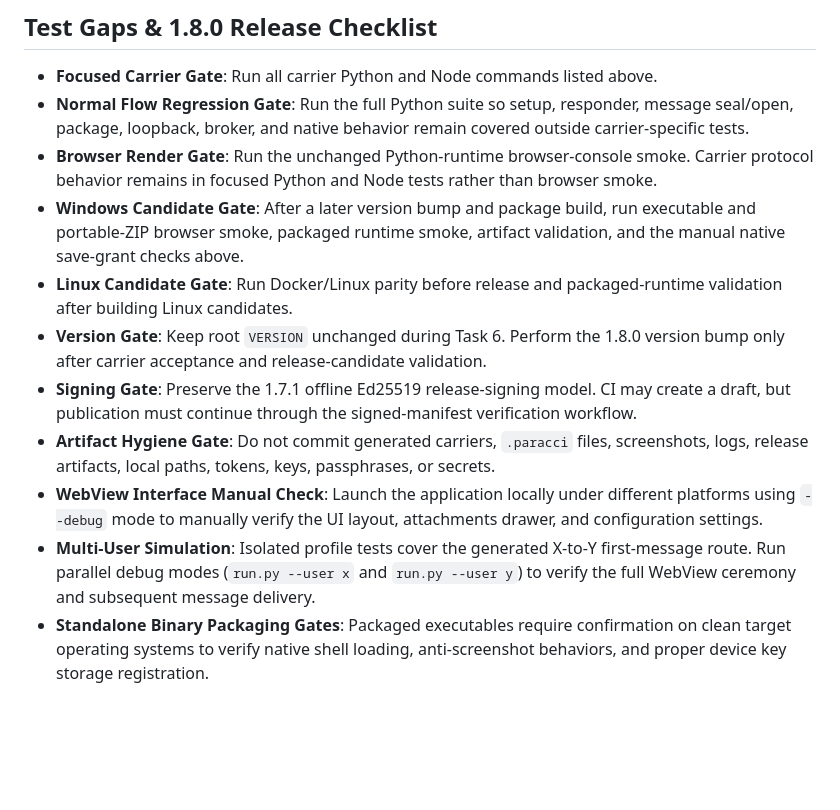
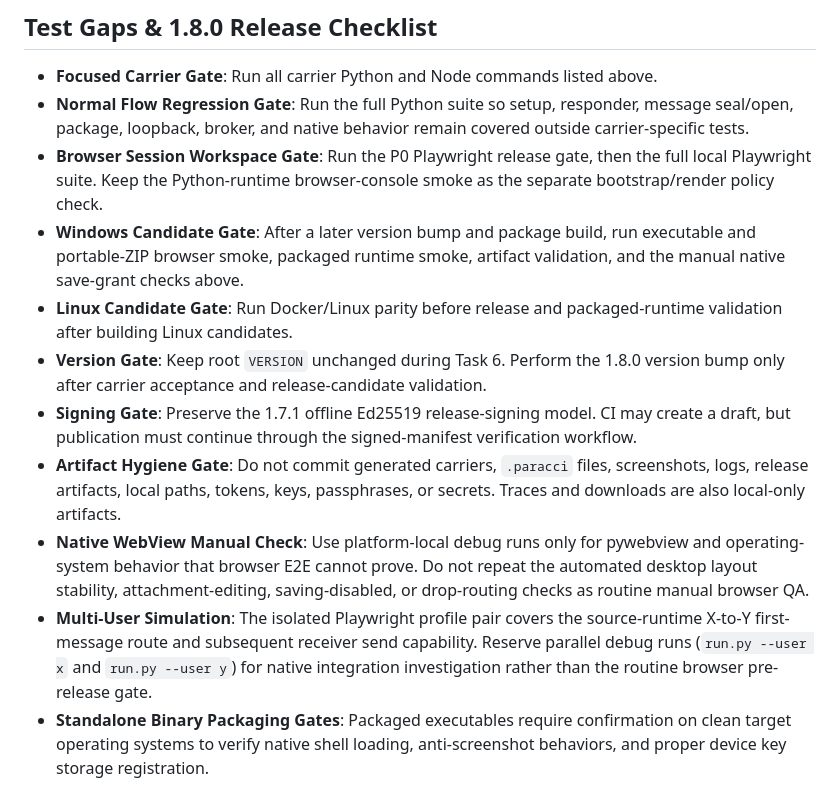
Before and after one commit to Paracci/paracci-msg, a Markdown page: paracci/docs/TESTS.md, the part around one of its changes. GitHub-like rendering; blank space fills up the shorter version.

```diff
--- a/paracci/docs/TESTS.md
+++ b/paracci/docs/TESTS.md
@@ -224,12 +352,12 @@ or `.paracci` files.
 
 - **Focused Carrier Gate**: Run all carrier Python and Node commands listed above.
 - **Normal Flow Regression Gate**: Run the full Python suite so setup, responder, message seal/open, package, loopback, broker, and native behavior remain covered outside carrier-specific tests.
-- **Browser Render Gate**: Run the unchanged Python-runtime browser-console smoke. Carrier protocol behavior remains in focused Python and Node tests rather than browser smoke.
+- **Browser Session Workspace Gate**: Run the P0 Playwright release gate, then the full local Playwright suite. Keep the Python-runtime browser-console smoke as the separate bootstrap/render policy check.
 - **Windows Candidate Gate**: After a later version bump and package build, run executable and portable-ZIP browser smoke, packaged runtime smoke, artifact validation, and the manual native save-grant checks above.
 - **Linux Candidate Gate**: Run Docker/Linux parity before release and packaged-runtime validation after building Linux candidates.
 - **Version Gate**: Keep root `VERSION` unchanged during Task 6. Perform the 1.8.0 version bump only after carrier acceptance and release-candidate validation.
 - **Signing Gate**: Preserve the 1.7.1 offline Ed25519 release-signing model. CI may create a draft, but publication must continue through the signed-manifest verification workflow.
-- **Artifact Hygiene Gate**: Do not commit generated carriers, `.paracci` files, screenshots, logs, release artifacts, local paths, tokens, keys, passphrases, or secrets.
-- **WebView Interface Manual Check**: Launch the application locally under different platforms using `--debug` mode to manually verify the UI layout, attachments drawer, and configuration settings.
-- **Multi-User Simulation**: Isolated profile tests cover the generated X-to-Y first-message route. Run parallel debug modes (`run.py --user x` and `run.py --user y`) to verify the full WebView ceremony and subsequent message delivery.
+- **Artifact Hygiene Gate**: Do not commit generated carriers, `.paracci` files, screenshots, logs, release artifacts, local paths, tokens, keys, passphrases, or secrets. Traces and downloads are also local-only artifacts.
+- **Native WebView Manual Check**: Use platform-local debug runs only for pywebview and operating-system behavior that browser E2E cannot prove. Do not repeat the automated desktop layout stability, attachment-editing, saving-disabled, or drop-routing checks as routine manual browser QA.
+- **Multi-User Simulation**: The isolated Playwright profile pair covers the source-runtime X-to-Y first-message route and subsequent receiver send capability. Reserve parallel debug runs (`run.py --user x` and `run.py --user y`) for native integration investigation rather than the routine browser pre-release gate.
 - **Standalone Binary Packaging Gates**: Packaged executables require confirmation on clean target operating systems to verify native shell loading, anti-screenshot behaviors, and proper device key storage registration.
```
Also changed, not shown: other parts of paracci/docs/TESTS.md (+128 -0 lines).
